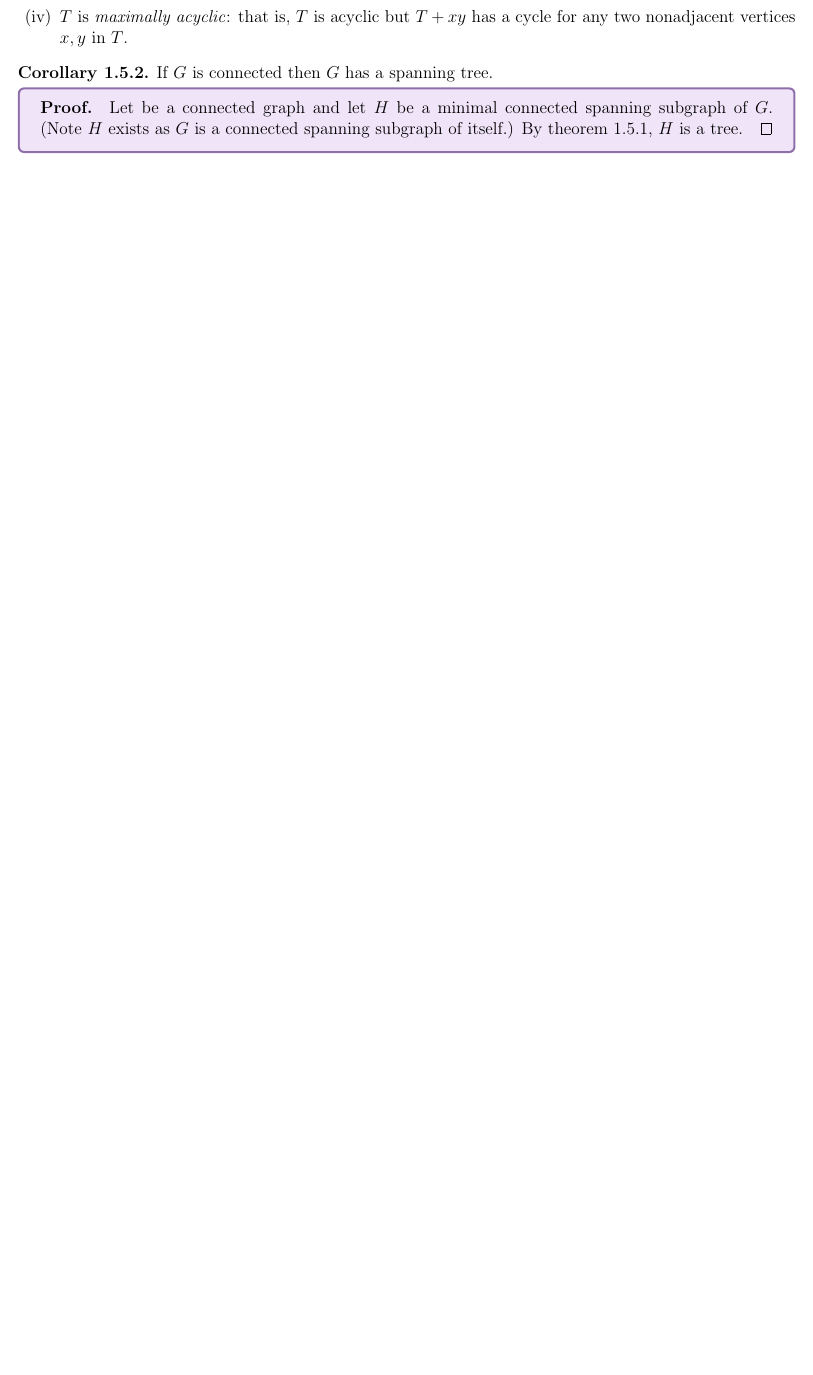
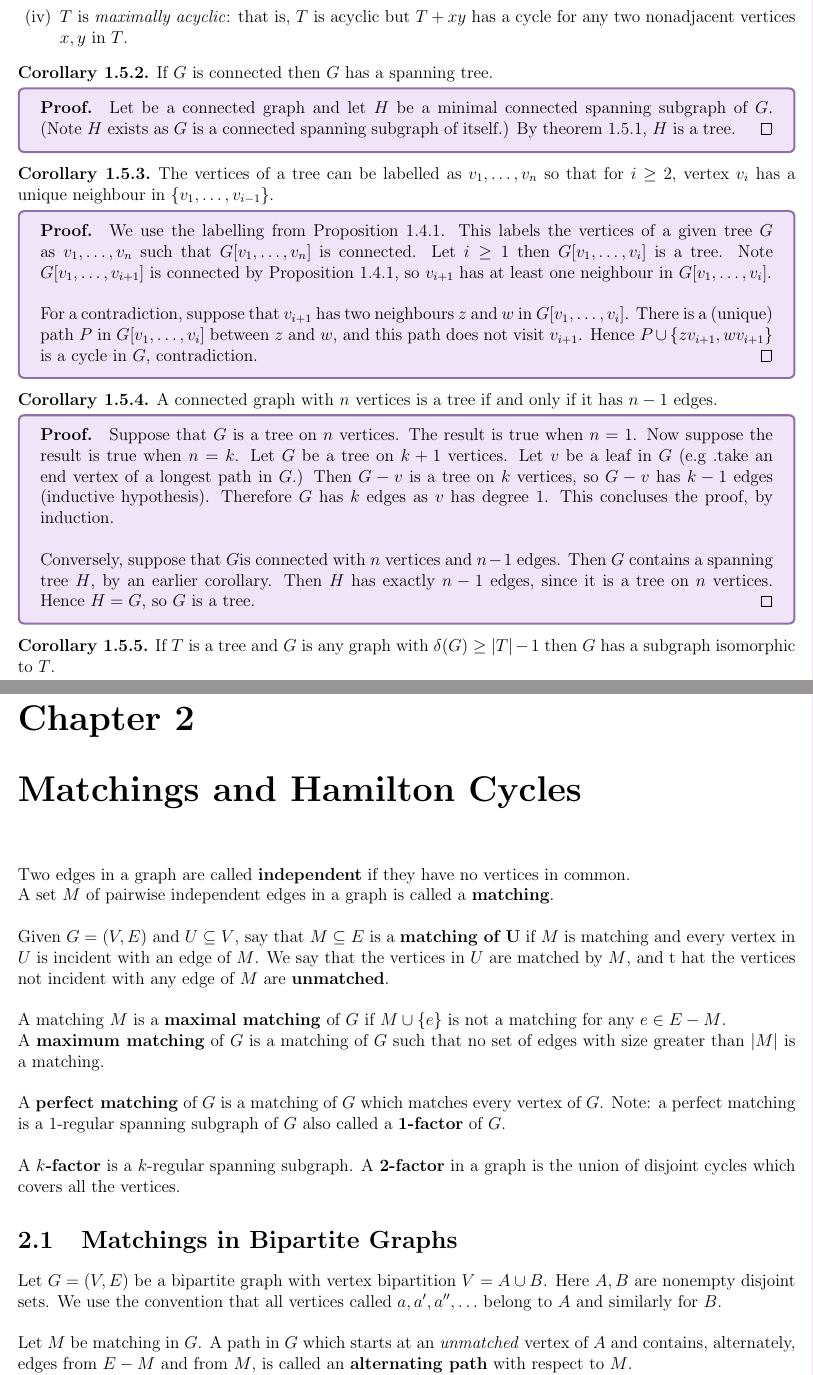
Before and after one commit to jeremyle56/course-notes, a LaTeX thesis (math5425/math5425.tex, which reads math5425/introduction.tex, math5425/matchings_and_hamilton_cycles.tex): part of page 8 of 8 before the commit and two parts of pages 8 and 9 of 11 after it, the two joined at a grey line, cut so that both start at the same text, the shorter picture padded with empty space. The pictures show the PDF file math5425/math5425.pdf that the author committed with the source.

Commit message:
feat(MATH5425): add seminar 3

```diff
--- a/math5425/introduction.tex
+++ b/math5425/introduction.tex
@@ -210,6 +206,27 @@ A graph with no cycles is a \textbf{forest} (also called an acyclic graph). A co
     If \(G\) is connected then \(G\) has a spanning tree.
     \proof{
         Let be a connected graph and let \(H\) be a minimal connected spanning subgraph of \(G\). (Note \(H\) exists as \(G\) is a connected spanning subgraph of itself.) By theorem \ref{tree-equiv}, \(H\) is a tree.
-        \qed
     }
 \end{corollary}
+
+\begin{corollary}
+    The vertices of a tree can be labelled as \(v_1, \dots, v_n\) so that for \(i \geq 2\), vertex \(v_i\) has a unique neighbour in \(\{v_1, \dots, v_{i - 1}\}\).
+    \proof{
+        We use the labelling from Proposition \ref{connected-labelling}. This labels the vertices of a given tree \(G\) as \(v_1, \dots, v_n\) such that \(G[v_1,\dots,v_n]\) is connected. Let \(i \geq 1\) then \(G[v_1,\dots,v_i]\) is a tree. Note \(G[v_1, \dots, v_{i + 1}]\) is connected by Proposition \ref{connected-labelling}, so \(v_{i + 1}\) has at least one neighbour in \(G[v_1, \dots, v_i]\).\\
+
+        For a contradiction, suppose that \(v_{i + 1}\) has two neighbours \(z\) and \(w\) in \(G[v_1,\dots,v_i]\). There is a (unique) path \(P\) in \(G[v_1,\dots,v_i]\) between \(z\) and \(w\), and this path does not visit \(v_{i + 1}\). Hence \(P \cup \{zv_{i + 1}, wv_{i + 1}\}\) is a cycle in \(G\), contradiction.
+    }
+\end{corollary}
+
+\begin{corollary}
+    A connected graph with \(n\) vertices is a tree if and only if it has \(n - 1\) edges.
+    \proof{
+        Suppose that \(G\) is a tree on \(n\) vertices. The result is true when \(n = 1\). Now suppose the result is true when \(n = k\). Let \(G\) be a tree on \(k + 1\) vertices. Let \(v\) be a leaf in \(G\) (e.g .take an end vertex of a longest path in \(G\).) Then \(G - v\) is a tree on \(k\) vertices, so \(G - v\) has \(k - 1\) edges (inductive hypothesis). Therefore \(G\) has \(k\) edges as \(v\) has degree 1. This concluses the proof, by induction. \\
+
+        Conversely, suppose that \(G\)is connected with \(n\) vertices and \(n - 1\) edges. Then \(G\) contains a spanning tree \(H\), by an earlier corollary. Then \(H\) has exactly \(n - 1\) edges, since it is a tree on \(n\) vertices. Hence \(H = G\), so \(G\) is a tree.
+    }
+\end{corollary}
+
+\begin{corollary}
+    If \(T\) is a tree and \(G\) is any graph with \(\delta(G) \geq |T| - 1\) then \(G\) has a subgraph isomorphic to \(T\).
+\end{corollary}
--- /dev/null
+++ b/math5425/matchings_and_hamilton_cycles.tex
@@ -0,0 +1,40 @@
+\chapter{Matchings and Hamilton Cycles}
+
+Two edges in a graph are called \textbf{independent} if they have no vertices in common.
+
+A set \(M\) of pairwise independent edges in a graph is called a \textbf{matching}. \\
+
+Given \(G = (V, E)\) and \(U \subseteq V\), say that \(M \subseteq E\) is a \textbf{matching of U} if \(M\) is matching and every vertex in \(U\) is incident with an edge of \(M\). We say that the vertices in \(U\) are matched by \(M\), and t hat the vertices not incident with any edge of \(M\) are \textbf{unmatched}. \\
+
+A matching \(M\) is a \textbf{maximal matching} of \(G\) if \(M \cup \{e\}\) is not a matching for any \(e \in E - M\).
+
+A \textbf{maximum matching} of \(G\) is a matching of \(G\) such that no set of edges with size greater than \(|M|\) is a matching. \\
+
+A \textbf{perfect matching} of \(G\) is a matching of \(G\) which matches every vertex of \(G\). Note: a perfect matching is a 1-regular spanning subgraph of \(G\) also called a \textbf{1-factor} of \(G\). \\
+
+A \textbf{\(k\)-factor} is a \(k\)-regular spanning subgraph. A \textbf{2-factor} in a graph is the union of disjoint cycles which covers all the vertices.
+
+\section{Matchings in Bipartite Graphs}
+Let \(G = (V, E)\) be a bipartite graph with vertex bipartition \(V = A \cup B\). Here \(A, B\) are nonempty disjoint sets. We use the convention that all vertices called \(a, a', a'', \dots\) belong to \(A\) and similarly for \(B\). \\
+
+Let \(M\) be matching in \(G\). A path in \(G\) which starts at an \textit{unmatched} vertex of \(A\) and contains, alternately, edges from \(E - M\) and from \(M\), is called an \textbf{alternating path} with respect to \(M\).
+
+If an alternating path \(P\) ends in an unmatched vertex of \(B\) then it is called an \textbf{augmenting path}.
+
+\begin{definition}
+    A set \(U \subseteq V\) is a \textbf{cover} (or \textbf{vertex cover}) of \(G\) if every edge of \(G\) is incident with a vertex in \(U\).
+\end{definition}
+
+\begin{theorem}[K\"{o}nig, 1931] \label{konig-theorem}
+    Let \(G\) be a bipartite graph. The size of a maximum matching in \(G\) is equal to the size of the minimum vertex cover of \(G\).
+    \proof{
+        Let \(\hat{U}\) be a cover in \(G\) and let \(M\)be a maximum matching. Then \(|\hat{U}| \geq |M|\) as we must cover every edge of \(M\). Hence it suffices to construct a cover \(U\) of \(G\) with \(|U| = |M|\). \\
+
+        We build \(U\) be choosing one vertex from each edge of \(M\) to place into \(U\), as follows:
+        \begin{itemize}
+            \item If \(ab \in M\) and some alternating path in \(G\) with respect to \(M\) ends in \(b\). Then put \(b\) into \(U\) otherwise put \(a\) into \(U\).
+        \end{itemize}
+        Let \(ab \in E\). If \(ab \in M\) then \(a \in U\) or \(b \in U\) by definition of \(U\). Now assume \(abb \notin M\). Since \(M\) is maximum, there exists \(a'b' \in M\) with \(a = a'\) or \(b = b'\). If \(a\) is unmatched in \(M\) then \(b = b'\) for some \(a'b' \in M\). Hence \(ab\) is an alternating path ending in \(b = b'\), so we chose \(b'\) to go into \(U\) from the edge \(a'b' \in M\). So the edge \(ab\) is covered by \(U\) in this case. \\
+
+        Hence we assume that \(a = a'\) for some \(a'b' \in M\). If \(a = a' \in U\) then we are done. Otherwise \(b' \in U\), so there is an alternating path \(P\) ending in \(b'\). Then \(P = a_1b_1a_2b_2 \dots b'\), and we have three cases:
+        \begin{enumerate}[label=(\roman*)]
@@ -0,0 +44,41 @@
+        \end{enumerate}
+        This proves \(U\) is a cover of \(G\) and since \(|U| = |M|\), this completes the proof.
+    }
+\end{theorem}
+
+For a subset \(S \subseteq A\), let \(N(S) = \bigcup_{v \in S}N(v)\) be the set of vertices in \(B\) which are neighbours of some vertex in \(S\).
+
+\begin{theorem}[Hall, 1935]
+    Let \(G\) be a bipartite graph. Then \(G\) contains a matching of \(A\) if and only if
+    \begin{equation} \label{hall-condition}
+        |N(S)| \geq |S| \quad \text{ for all }  S \subseteq A.
+    \end{equation}
+    \proof{
+    We have that this condition is necessary. Now suppose that (\ref{hall-condition}) holds. For a contradiction, suppose that \(G\) has no matching of \(A\). Then K\"{o}nig's Theorem (Theorem \ref{konig-theorem}) says that \(G\) has a cover \(U\) with \(|U| < |A|\). Suppose that \(U = A' \cup B'\) with \(A' \subseteq A \tand B' \subseteq B\). Then \(|A'| + |B'| = |U| < |A|\), so \(|B'| < |A| - |A'| = |A - A'|\). Since \(U\) is a cover, \(G\) has no edges from \(A - A'\) to \(B - B'\). Hence \(N(A - A') \subseteq B'\), and so \(|N(A - A')| \leq |B'| < |A - A'|\). This contradicts Hall's condition \ref{hall-condition} for \(S = A - A'\). Hence \(G\) contains a matching of \(A\).
+    }
+\end{theorem}
+
+\begin{corollary}
+    Let \(G\) be a bipartite graph and \(d \in \bN\). If \(|N(S)| \geq |S| - d\) for all \(S \subseteq A\) then \(G\) has a matching of size \(|A| - d\).
+    \proof{
+    Add \(d\) new vertices to \(B\) and join each of them by an edge to each vertex of \(A\). Then for all \(S \subseteq A\), in the new graph \(G'\), \(|N_{G'}(S) \geq |S| - d + d = |S|\). Hall's condition is satisfied in \(G'\). Therefore there is a matching \(M\) in \(G'\) which matches all of \(A\). At least \(|A| - d\) edges in \(M\) are edges of \(G\).
+    }
+\end{corollary}
+
+\begin{corollary} \label{k-regular-perfect-matching}
+    If \(G\) is a \(k\)-regular bipartite graph then \(G\) has a perfect matching.
+    \proof{
+        Assume \(k \geq 1\). Since \(G\) is \(k\)-regular, \(|E(G) = k|A| = k|B|\), so \(|A| = |B|\). Hence it suffices to prove that \(G\) contains a matching of \(A\). Every set \(S \subseteq A\) is joined to \(N(S)\) by a total of \(k|S|\) edges. These edges are a subset of the \(k|N(S)|\) edges incident with \(|N(S)\). Hence \(k|S| \leq k|N(S)|\) and diving by \(k\) shows that Hall's condition holds. Thus, \(G\) has a matching of \(A\).
+    }
+\end{corollary}
+
+\begin{corollary}
+    Every regular graph of positive even degree has a 2-factor.
+    \proof{
+    Let \(G\) be any \(2k\)-regular graph, \(k \geq 1\). Without loss of generality, suppose that \(G\) is connected (or apply this argument to each component). By Theorem \ref{euler}, \(G\) has an Euler tour \(v_0v_1 \dots v_{l - 1}v_l\) where \(v_l = v_0, e_i = v_iv_{i + 1} \in E(G)\) using each edge exactly once. \\
+
+    Replace each vertex \(v \in V\) with a pair of vertices \(v^-, v^+\), and replace every edge \(e_i = v_iv_{i + 1}\) by the edge \(v_i^+v_{i+1}^-\). The resulting graph \(G'\) is a \(k\)-regular bipartite graph. Hence by Corollary \ref{k-regular-perfect-matching}, \(G'\) has a perfect matching (1-factor). Collapse every vertex pair \((v^-,v^+)\) back into a single vertex \(v\), for all \(v \in V\). The 1-factor of \(G'\) becomes a 2-factor of \(G\).
+    }
+\end{corollary}
+
+\section{Hamilton Cycles}
@@ -0,0 +92,4 @@
+    \proof{
+        Let \(G\) be a graph with minimum degree \(\geq n /2\) and \(n \geq 3\) vertices. Then \(G\) is connected, as otherwise the degree of any vertex in the smaller component must be \(< n /2\). Let \(P = x_0 \dots x_k\) be a longest path in \(G\). by maximality, all neighbours of \(x_0\) and \(x_k\) lie on \(P\). So at least \(n / 2\) of the vertices \(x_0, \dots, x_{k - 1}\) are adjacent to \(x_k\) and at least  \(n / 2\) of these same vertices satisfy \(x_0 x_{i + 1} \in E(G)\). By the pigeonhole principle, as \(k < n\), there exists \(i \in \{0, \dots, k - 1\}\) with \(x_0 x_{i + 1},, x_ix_k \in E(G)\).
+    }
+\end{theorem}
--- a/math5425/math5425.tex
+++ b/math5425/math5425.tex
@@ -122,5 +123,6 @@
 \newpage
 
 \subfile{introduction.tex}
+\subfile{matchings_and_hamilton_cycles.tex}
 
 \end{document}
```
Also changed, not shown: math5425/README.md, math5425/math5425.pdf, math5425/introduction.tex (8 more changed lines), math5425/matchings_and_hamilton_cycles.tex (10 more changed lines), math5425/math5425.tex (1 more changed lines).
